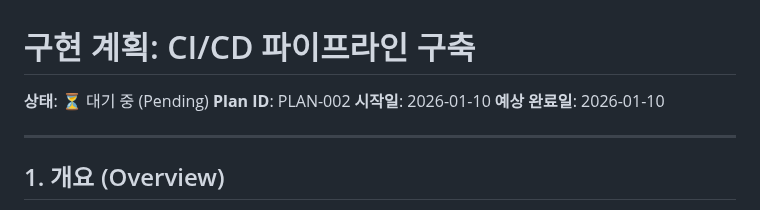
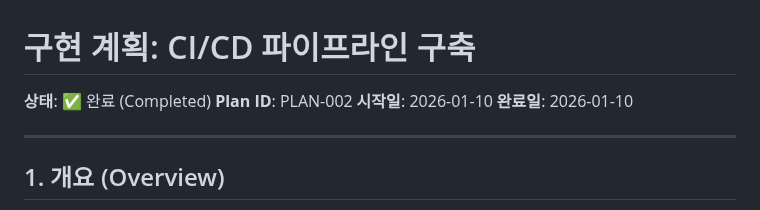
Before and after one commit to j5hjun/panager, a Markdown page: docs/plans/PLAN_002_cicd_pipeline.md, the part around one of its changes. Drawn GitHub-style.

```diff
--- a/docs/plans/PLAN_002_cicd_pipeline.md
+++ b/docs/plans/PLAN_002_cicd_pipeline.md
@@ -1,9 +1,9 @@
 # 구현 계획: CI/CD 파이프라인 구축
 
-**상태**: ⏳ 대기 중 (Pending)
+**상태**: ✅ 완료 (Completed)
 **Plan ID**: PLAN-002
 **시작일**: 2026-01-10
-**예상 완료일**: 2026-01-10
+**완료일**: 2026-01-10
 
 ---
 
```
Also changed, not shown: other parts of docs/plans/PLAN_002_cicd_pipeline.md (+7 -7 lines), docs/PROJECT_CONTEXT.md (+8 -1 lines).
